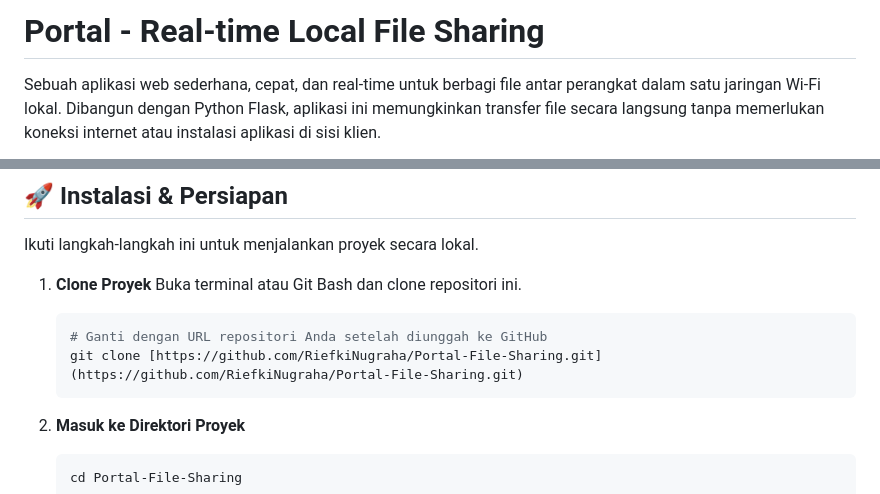
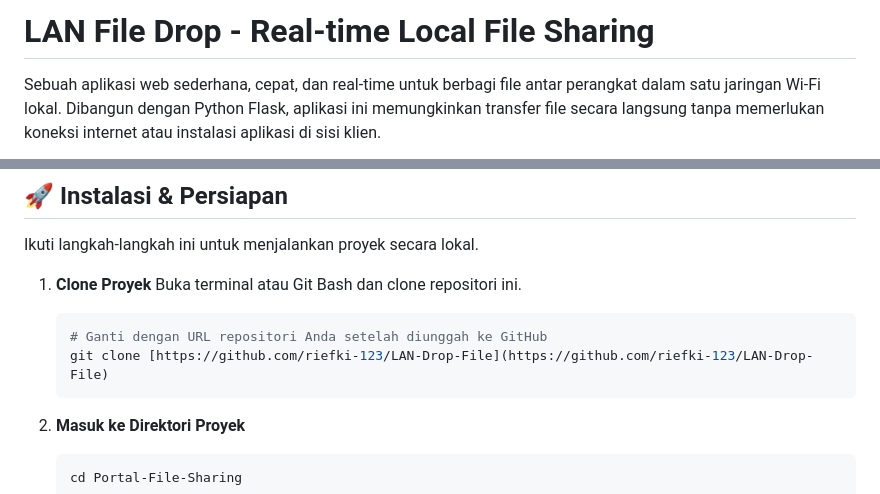
Before and after one commit to riefki-123/LAN-Drop-File, a Markdown page: README.md, 2 parts joined by grey strips. GitHub-like rendering.

Commit message:
Initial commit

````diff
--- a/README.md
+++ b/README.md
@@ -1,4 +1,4 @@
-# Portal - Real-time Local File Sharing
+# LAN File Drop - Real-time Local File Sharing
 
 Sebuah aplikasi web sederhana, cepat, dan real-time untuk berbagi file antar perangkat dalam satu jaringan Wi-Fi lokal. Dibangun dengan Python Flask, aplikasi ini memungkinkan transfer file secara langsung tanpa memerlukan koneksi internet atau instalasi aplikasi di sisi klien.
 
@@ -33,7 +33,7 @@ Ikuti langkah-langkah ini untuk menjalankan proyek secara lokal.
     Buka terminal atau Git Bash dan clone repositori ini.
     ```bash
     # Ganti dengan URL repositori Anda setelah diunggah ke GitHub
-    git clone [https://github.com/RiefkiNugraha/Portal-File-Sharing.git](https://github.com/RiefkiNugraha/Portal-File-Sharing.git)
+    git clone [https://github.com/riefki-123/LAN-Drop-File](https://github.com/riefki-123/LAN-Drop-File)
     ```
 
 2.  **Masuk ke Direktori Proyek**
````
